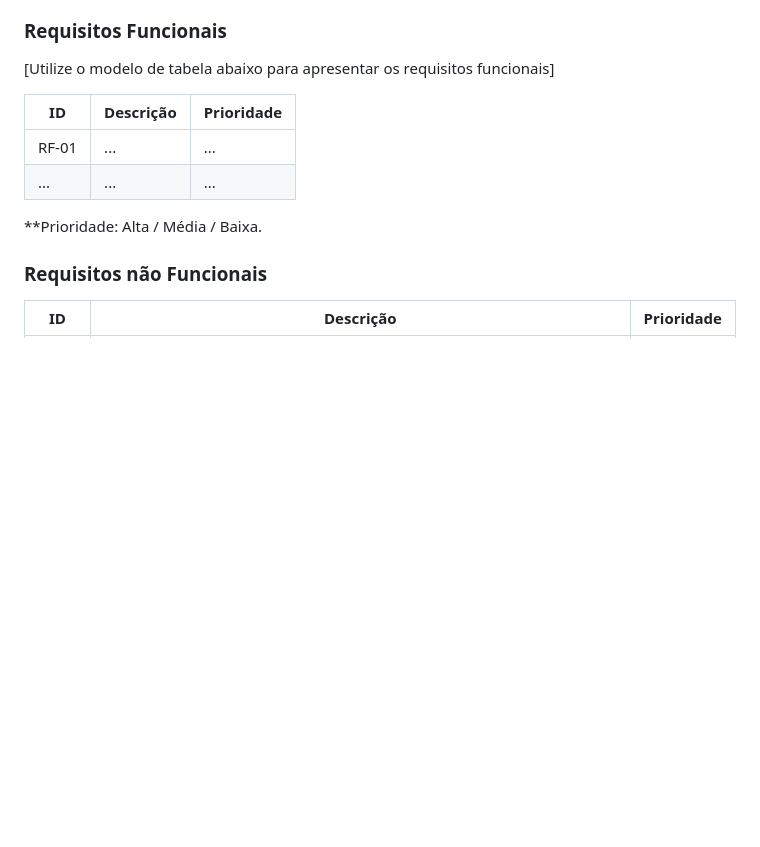
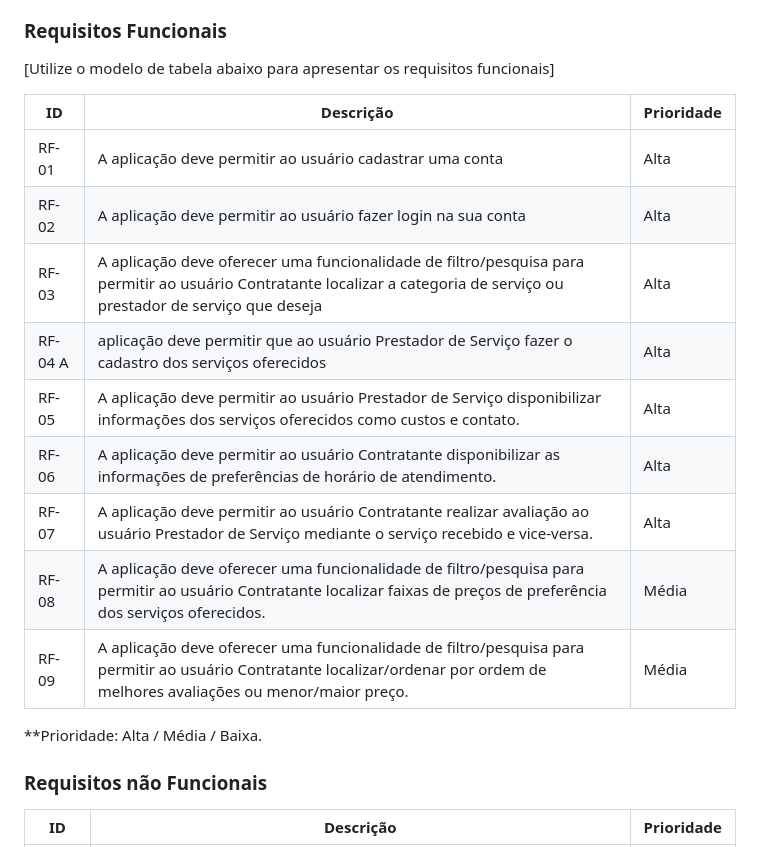
Before and after one commit to ICEI-PUC-Minas-PMV-ADS/pmv-ads-2024-1-e1-proj-web-t09-pmv-ads-2024-1-e1-projservicein, a Markdown page: documentos/02-Especificação do Projeto.md, the part around the change. Rendered like a GitHub page; blank space fills up the shorter version.

```diff
--- a/documentos/02-Especificação do Projeto.md
+++ b/documentos/02-Especificação do Projeto.md
@@ -44,8 +44,15 @@
 
 |ID    | Descrição                | Prioridade |
 |-------|---------------------------------|----|
-| RF-01 |  ...                    | ...   |
-|  ...  |  ...                    | ...   |
+| RF-01 |	A aplicação deve permitir ao usuário cadastrar uma conta |	Alta |
+| RF-02 |	A aplicação deve permitir ao usuário fazer login na sua conta	| Alta |
+| RF-03	| A aplicação deve oferecer uma funcionalidade de filtro/pesquisa para permitir ao usuário Contratante localizar a categoria de serviço ou prestador de serviço que deseja |	Alta |
+| RF-04	A | aplicação deve permitir que ao usuário Prestador de Serviço fazer o cadastro dos serviços oferecidos |	Alta |
+| RF-05	| A aplicação deve permitir ao usuário Prestador de Serviço disponibilizar informações dos serviços oferecidos como custos e contato. |	Alta |
+| RF-06	| A aplicação deve permitir ao usuário Contratante disponibilizar as informações de preferências de horário de atendimento.	| Alta |
+| RF-07	| A aplicação deve permitir ao usuário Contratante realizar avaliação ao usuário Prestador de Serviço mediante o serviço recebido e vice-versa. |	Alta |
+| RF-08	| A aplicação deve oferecer uma funcionalidade de filtro/pesquisa para permitir ao usuário Contratante localizar faixas de preços de preferência dos serviços oferecidos. |	Média |
+| RF-09	| A aplicação deve oferecer uma funcionalidade de filtro/pesquisa para permitir ao usuário Contratante localizar/ordenar por ordem de melhores avaliações ou menor/maior preço. |	Média |
 
 **Prioridade: Alta / Média / Baixa.
 
```
